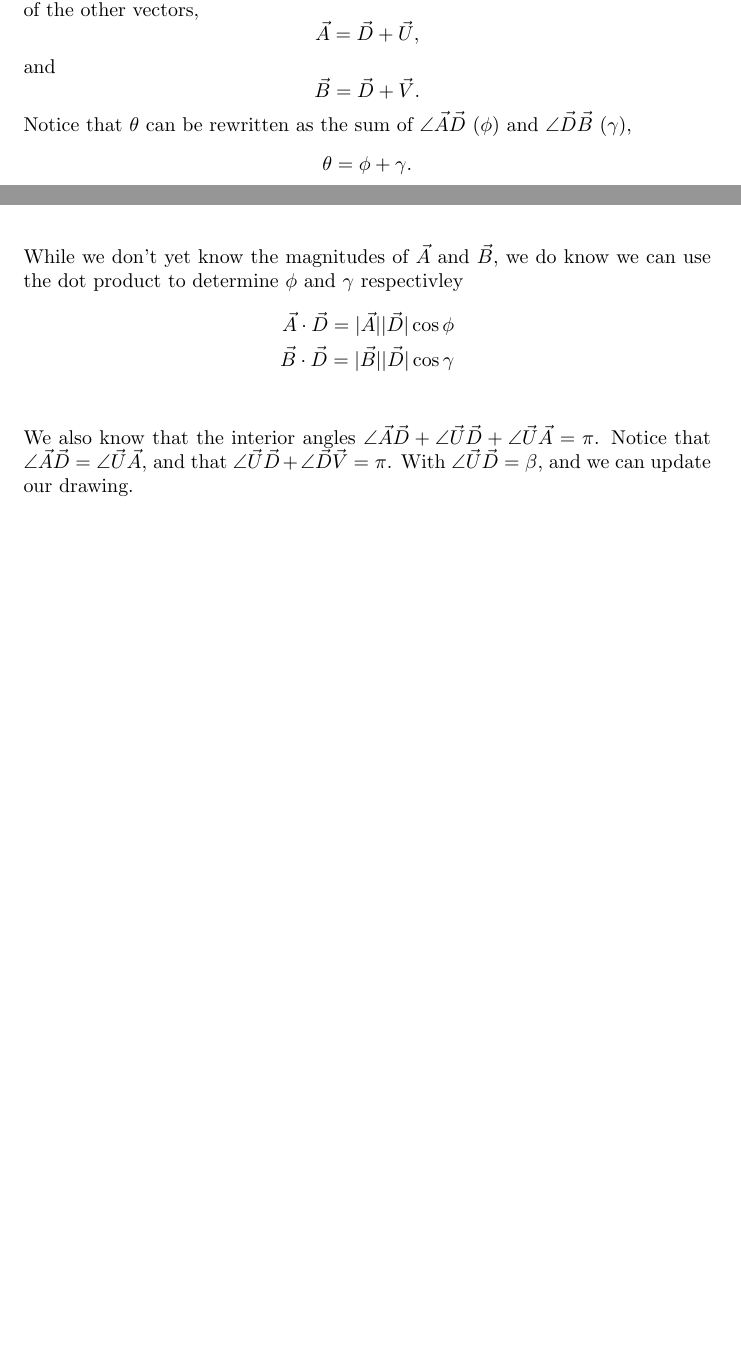
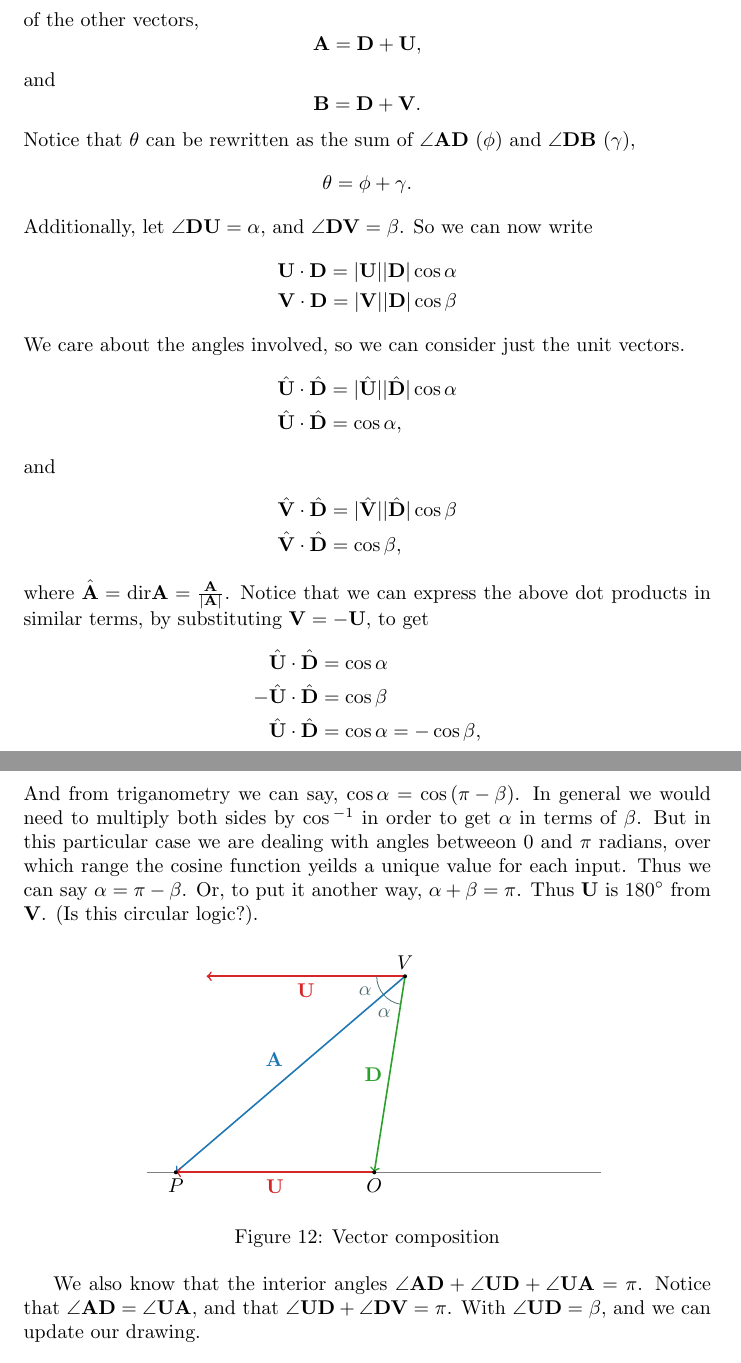
Before and after one commit to AndrewMicallef/homework, a LaTeX document (18.02_MVC/main.tex, which reads 18.02_MVC/B_dotprod/1B-12.tex): two parts of pages 25 and 26 of 29 before the commit and two parts of pages 25 and 26 of 28 after it, joined at a grey line, cut so that both start at the same text, the shorter picture padded with empty space. Compiled offline with pdfLaTeX.

Commit message:
resolving dot product solution

```diff
--- a/18.02_MVC/B_dotprod/1B-12.tex
+++ b/18.02_MVC/B_dotprod/1B-12.tex
@@ -133,12 +139,86 @@ We can also rewrite $\vec{A}$ and $\vec{B}$ in terms of the other vectors,
 %
 Notice that $\theta$ can be rewritten as the sum of
 $\angle{\vec{A}\vec{D}}$ ($\phi$) and $\angle{\vec{D}\vec{B}}$ ($\gamma$),
-\[\theta = \phi + \gamma.\]
-While we don't yet know the magnitudes of $\vec{A}$ and $\vec{B}$, we do
-know we can use the dot product to determine $\phi$ and $\gamma$ respectivley
+\[\theta = \phi + \gamma.\] Additionally, let $\angle{\vec{D}\vec{U}} = \alpha$,
+and $\angle{\vec{D}\vec{V}} = \beta$. So we can now
+write
 %
 \begin{align*}
-\vec{A}\cdot\vec{D} = |\vec{A}||\vec{D}|\cos{\phi}\\
-\vec{B}\cdot\vec{D} = |\vec{B}||\vec{D}|\cos{\gamma}\\
+\vec{U}\cdot\vec{D} = |\vec{U}||\vec{D}|\cos{\alpha}\\
+\vec{V}\cdot\vec{D} = |\vec{V}||\vec{D}|\cos{\beta}
 \end{align*}
 %
+We care about the angles involved, so we can consider just the unit vectors.
+%
+\begin{align*}
+\dir{\vec{U}}\cdot\dir{\vec{D}} &= |\dir{\vec{U}}||\dir{\vec{D}}|\cos{\alpha}\\
+\dir{\vec{U}}\cdot\dir{\vec{D}} &= \cos{\alpha},
+\end{align*}
+and
+\begin{align*}
+\dir{\vec{V}}\cdot\dir{\vec{D}} &= |\dir{\vec{V}}||\dir{\vec{D}}|\cos{\beta}\\
+\dir{\vec{V}}\cdot\dir{\vec{D}} &= \cos{\beta},
+\end{align*}
+%
+where $\dir{\vec{A}} = \text{dir}\vec{A} =\frac{\vec{A}}{|\vec{A}|}$.
+Notice that we can express the above dot products in similar terms,
+by substituting $\vec{V} = -\vec{U}$, to get
+%
+\begin{align*}
+\dir{\vec{U}}\cdot\dir{\vec{D}} &= \cos{\alpha}\\
+-\dir{\vec{U}}\cdot\dir{\vec{D}} &= \cos{\beta}\\
+\dir{\vec{U}}\cdot\dir{\vec{D}} &= \cos{\alpha} = -\cos{\beta},
+\end{align*}
+%
+And from triganometry we can say, $\cos{\alpha} = \cos{(\pi-\beta)}$.
+In general we would need to multiply both sides by $\cos{}^{-1}$ in order to get
+$\alpha$ in terms of $\beta$. But in this particular case we are dealing with
+angles betweeon $0$ and $\pi$ radians, over which range the cosine function
+yeilds a unique value for each input. Thus we can say $\alpha = \pi-\beta$.
+Or, to put it another way, $\alpha + \beta = \pi$. Thus $\vec{U}$ is \ang{180}
+from $\vec{V}$. (Is this circular logic?).
+
+
+
+\begin{figure}[h]
+    \centering
+
+    \begin{tikzpicture}
+
+      % Draw semicircle
+
+      \path (-\radius, 0) coordinate(P) --
+                   coordinate[midway](O)
+                   (\radius, 0) coordinate(Q);
+      \begin{scope}[opacity=.5]
+        \draw[shorten <=-5mm, shorten >=-5mm] (P) -- (Q);
+      \end{scope}
+
+      \node at (O) [below]  {$O$};
+      \node at (P) [below]  {$P$};
+      \node at (V) [above]  {$V$};
+
+	  \coordinate (U_V) at ($(V)+(P)$);
+
+      \draw [->, thick, color=1] (V)--node[midway, above left]{$\vec{A}$}(P);
+
+      \draw [->, thick, color=3] (V)--node[midway, left]{$\vec{D}$}(O);
+      \draw [->, thick, color=4] (O)--node[midway, below]{$\vec{U}$}(P);
+
+	 \draw [->, thick, color=4]
+	 	(V)--node[midway, below]{$\vec{U}$}(U_V);
+		%start at V and move the length from O-P
+
+
+	  \pic["$\color{\colphi}\alpha$",draw=\colphi, angle eccentricity=1.5]
+		{angle = U_V--V--P};
+      \pic["$\color{\colphi}\alpha$", draw=\colphi, angle eccentricity=1.5]
+		{angle = P--V--O};
+
+      \foreach \p in {O,P,V}{
+        \fill (\p) circle (1pt);
+      }
+
+    \end{tikzpicture}
+    \caption{Vector composition}
+\end{figure}
--- a/18.02_MVC/main.tex
+++ b/18.02_MVC/main.tex
@@ -38,11 +38,15 @@
 
 \definecolor{problem}{HTML}{FFFCAB}
 \definecolor{problem_frame}{HTML}{BBCC00}
+
 %%%%%%%%%%%%%%%%%%%%%%%%%%%%%%%%%%%%%%%%%%%%%%%%%%%%%%%%%%
-
+%Math shortcuts
 \newcommand{\bi}{\vec{i}}
 \newcommand{\bj}{\vec{j}}
 \newcommand{\bk}{\vec{k}}
+
+\newcommand\dir[1]{\hat{#1}}
+\renewcommand\vec[1]{\mathbf{#1}}
 
 %--------------------------------------------------
 
```
Also changed, not shown: 18.02_MVC/B_dotprod/1B-12.tex (60 more changed lines).
